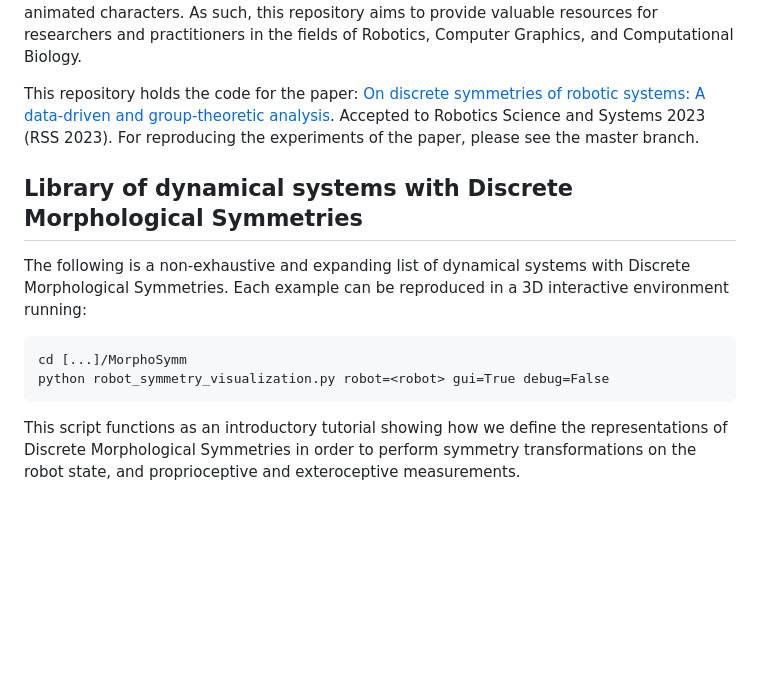
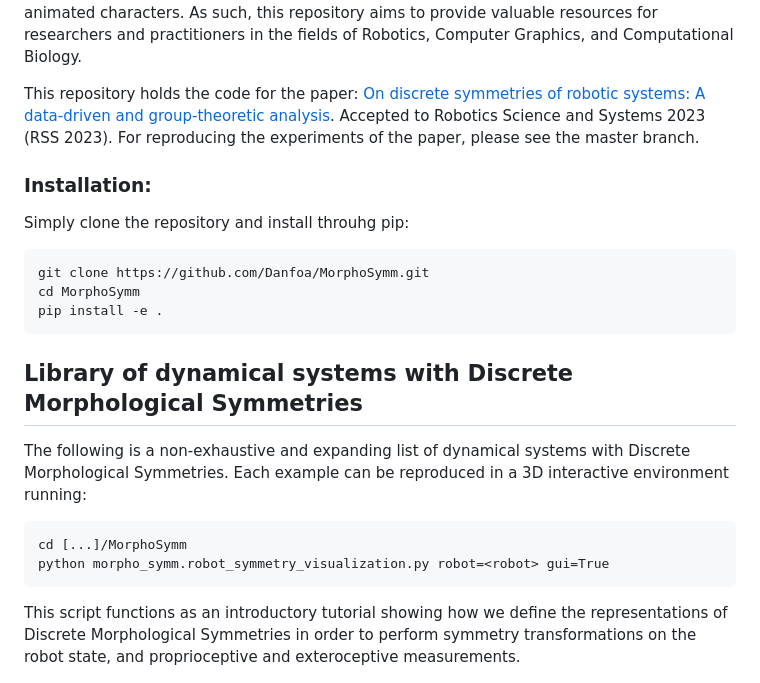
Before and after one commit to Danfoa/MorphoSymm, a Markdown page: README.md, the part around the change. Drawn GitHub-style; blank space fills up the shorter version.

Commit message:
Add install instructions

````diff
--- a/README.md
+++ b/README.md
@@ -7,13 +7,19 @@ Welcome to the Morphological Symmetries (MorphoSymm) repository! Here, you will
 
 This repository holds the code for the paper: [On discrete symmetries of robotic systems: A data-driven and group-theoretic analysis](https://scholar.google.it/scholar?q=on+discrete+symmetries+of+robotic+systems:+a+data-driven+and+group-theoretic+analysis&hl=en&as_sdt=0&as_vis=1&oi=scholart).
 Accepted to Robotics Science and Systems 2023 (RSS 2023). For reproducing the experiments of the paper, please see the master branch.
-
+### Installation:
+Simply clone the repository and install throuhg pip:
+```
+git clone https://github.com/Danfoa/MorphoSymm.git
+cd MorphoSymm
+pip install -e .
+```
 ## Library of dynamical systems with Discrete Morphological Symmetries
 The following is a non-exhaustive and expanding list of dynamical systems with Discrete Morphological Symmetries. Each example can be
 reproduced in a 3D interactive environment running:
 ```
 cd [...]/MorphoSymm
-python robot_symmetry_visualization.py robot=<robot> gui=True debug=False
+python morpho_symm.robot_symmetry_visualization.py robot=<robot> gui=True
 ```
 This script functions as an introductory tutorial showing how we define the representations of Discrete Morphological Symmetries in order to perform symmetry transformations on the robot state, and proprioceptive and exteroceptive measurements.
 ### $\mathcal{G}=\mathcal{C}_2$: Reflection Symmetry
````
